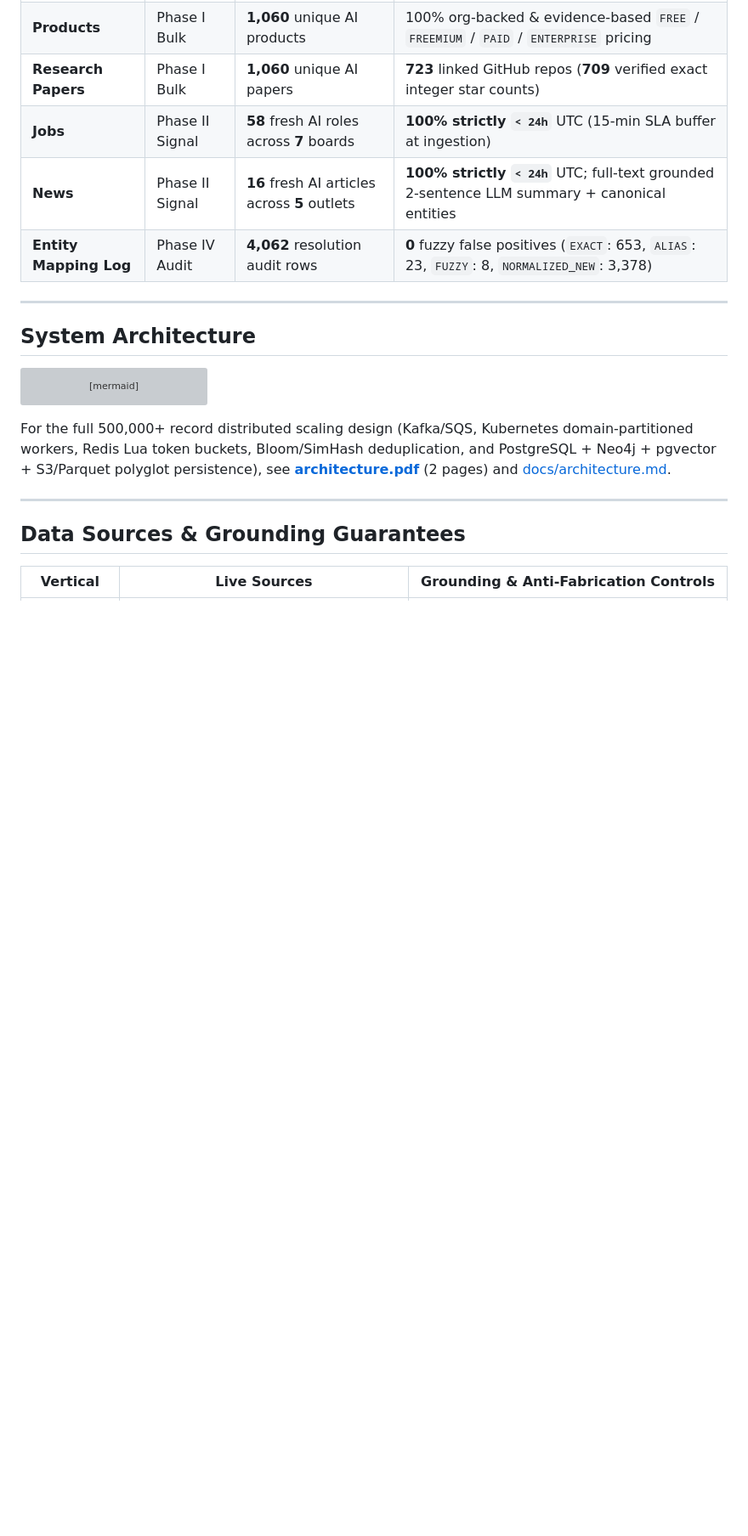
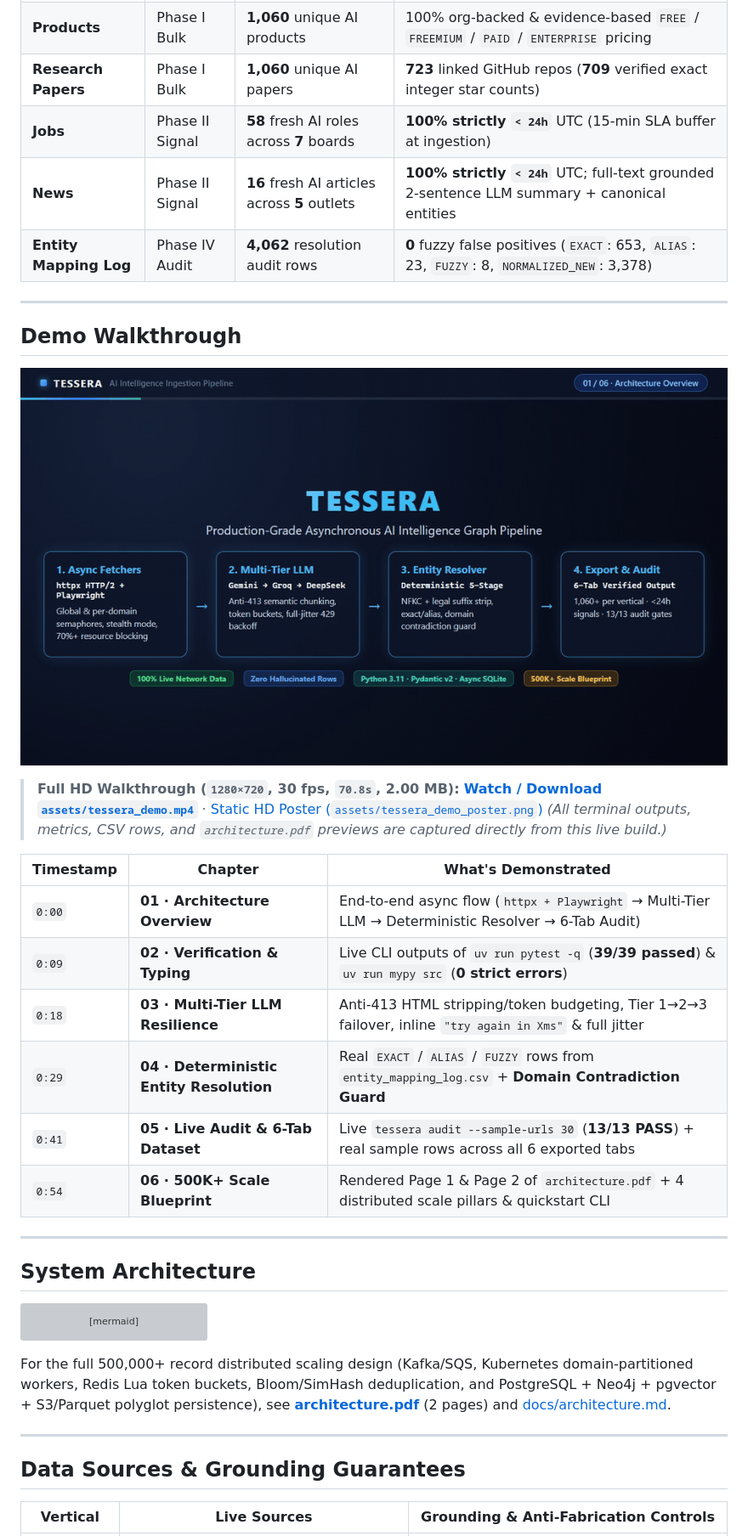
Before and after one commit to Keninjavelas/Tessera, a Markdown page: README.md, the part around the change. Shown at 85% size. Rendered like a GitHub page; pictures changed too: assets/tessera_demo.gif (added); blank space fills up the shorter version; grey boxes are pictures that could not be loaded.

Commit message:
docs: add 70.8s HD demo walkthrough video, highlight GIF, poster, and README embed

```diff
--- a/README.md
+++ b/README.md
@@ -12,6 +12,23 @@ Every record in Tessera is collected live over the network, validated against st
 | **Jobs** | Phase II Signal | **58** fresh AI roles across **7** boards | **100% strictly `< 24h`** UTC (15-min SLA buffer at ingestion) |
 | **News** | Phase II Signal | **16** fresh AI articles across **5** outlets | **100% strictly `< 24h`** UTC; full-text grounded 2-sentence LLM summary + canonical entities |
 | **Entity Mapping Log** | Phase IV Audit | **4,062** resolution audit rows | **0** fuzzy false positives (`EXACT`: 653, `ALIAS`: 23, `FUZZY`: 8, `NORMALIZED_NEW`: 3,378) |
+
+---
+
+## Demo Walkthrough
+
+[![Tessera End-to-End Demo Preview](assets/tessera_demo.gif)](assets/tessera_demo.mp4)
+
+> **Full HD Walkthrough (`1280×720`, 30 fps, `70.8s`, 2.00 MB):** [**Watch / Download `assets/tessera_demo.mp4`**](assets/tessera_demo.mp4) · [Static HD Poster (`assets/tessera_demo_poster.png`)](assets/tessera_demo_poster.png) *(All terminal outputs, metrics, CSV rows, and `architecture.pdf` previews are captured directly from this live build.)*
+
+| Timestamp | Chapter | What's Demonstrated |
+|---|---|---|
+| `0:00` | **01 · Architecture Overview** | End-to-end async flow (`httpx + Playwright` → Multi-Tier LLM → Deterministic Resolver → 6-Tab Audit) |
+| `0:09` | **02 · Verification & Typing** | Live CLI outputs of `uv run pytest -q` (**39/39 passed**) & `uv run mypy src` (**0 strict errors**) |
+| `0:18` | **03 · Multi-Tier LLM Resilience** | Anti-413 HTML stripping/token budgeting, Tier 1→2→3 failover, inline `"try again in Xms"` & full jitter |
+| `0:29` | **04 · Deterministic Entity Resolution** | Real `EXACT` / `ALIAS` / `FUZZY` rows from `entity_mapping_log.csv` + **Domain Contradiction Guard** |
+| `0:41` | **05 · Live Audit & 6-Tab Dataset** | Live `tessera audit --sample-urls 30` (**13/13 PASS**) + real sample rows across all 6 exported tabs |
+| `0:54` | **06 · 500K+ Scale Blueprint** | Rendered Page 1 & Page 2 of `architecture.pdf` + 4 distributed scale pillars & quickstart CLI |
 
 ---
 
```
Also changed, not shown: assets/tessera_demo_poster.png (added), 3 other files.
